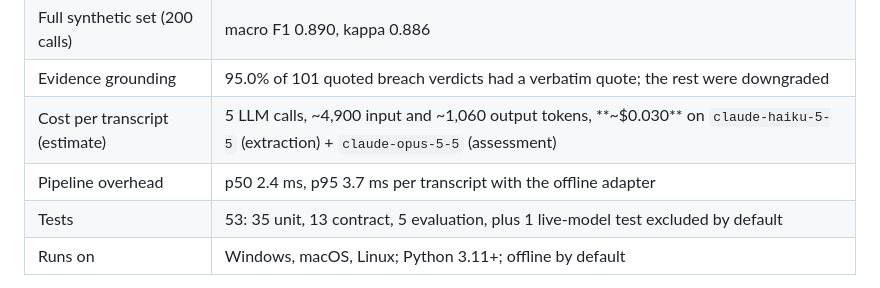
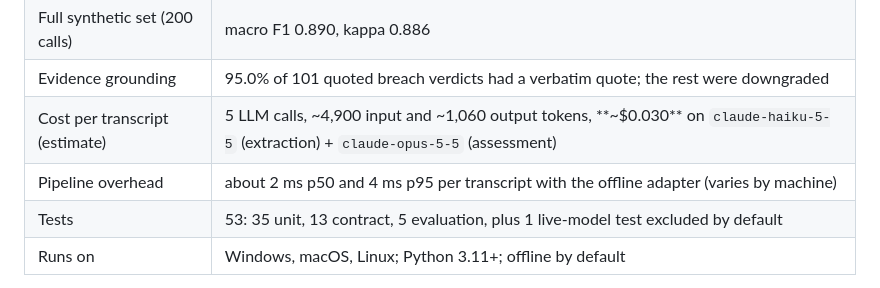
Before and after one commit to IbramGhali/llm-compliance-judge, a Markdown page: README.md, the part around the change. Drawn GitHub-style.

Commit message:
README: state offline latency as approximate
Co-Authored-By: Claude Opus 5.5 (1M context) <noreply@anthropic.com>

```diff
--- a/README.md
+++ b/README.md
@@ -16,7 +16,7 @@ The problem: a compliance team can listen to a small share of sales calls, so mo
 | Full synthetic set (200 calls) | macro F1 0.890, kappa 0.886 |
 | Evidence grounding | 95.0% of 101 quoted breach verdicts had a verbatim quote; the rest were downgraded |
 | Cost per transcript (estimate) | 5 LLM calls, ~4,900 input and ~1,060 output tokens, **~$0.030** on `claude-haiku-5-5` (extraction) + `claude-opus-5-5` (assessment) |
-| Pipeline overhead | p50 2.4 ms, p95 3.7 ms per transcript with the offline adapter |
+| Pipeline overhead | about 2 ms p50 and 4 ms p95 per transcript with the offline adapter (varies by machine) |
 | Tests | 53: 35 unit, 13 contract, 5 evaluation, plus 1 live-model test excluded by default |
 | Runs on | Windows, macOS, Linux; Python 3.11+; offline by default |
 
```
